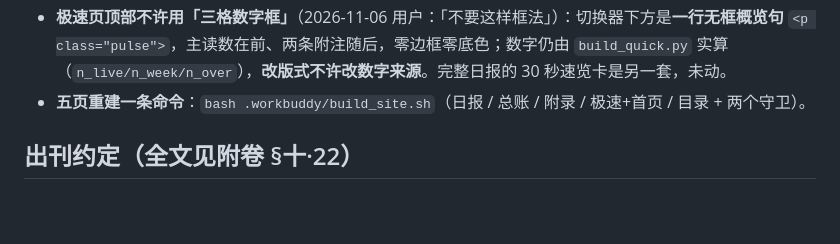
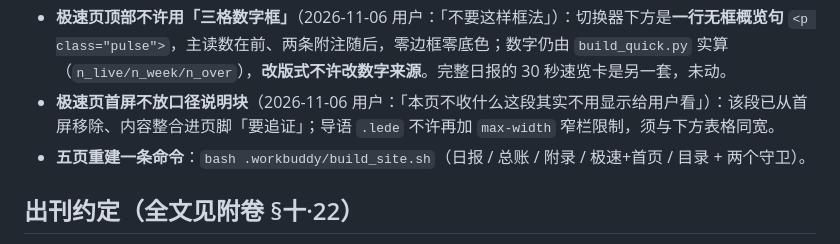
Before and after one commit to Lavie-purple/ai-free-content-digest, a Markdown page: .workbuddy/memory/MEMORY.md, the part around the change. GitHub-like rendering; blank space fills up the shorter version.

```diff
--- a/.workbuddy/memory/MEMORY.md
+++ b/.workbuddy/memory/MEMORY.md
@@ -33,6 +33,7 @@
 - **「同构」由 `check_views.py` 守**（每期必跑 · 五页）：三格齐全、当前格唯一、「完整日报」指向最新一期、
   格内条数与源文件实算一致、首页与极速同字节；**任何一处不符 exit 1**。
 - **极速页顶部不许用「三格数字框」**（2026-11-06 用户：「不要这样框法」）：切换器下方是**一行无框概览句** `<p class="pulse">`，主读数在前、两条附注随后，零边框零底色；数字仍由 `build_quick.py` 实算（`n_live/n_week/n_over`），**改版式不许改数字来源**。完整日报的 30 秒速览卡是另一套，未动。
+- **极速页首屏不放口径说明块**（2026-11-06 用户：「本页不收什么这段其实不用显示给用户看」）：该段已从首屏移除、内容整合进页脚「要追证」；导语 `.lede` 不许再加 `max-width` 窄栏限制，须与下方表格同宽。
 - **五页重建一条命令**：`bash .workbuddy/build_site.sh`（日报 / 总账 / 附录 / 极速+首页 / 目录 + 两个守卫）。
 
 ## 出刊约定（全文见附卷 §十·22）
```
Also changed, not shown: .workbuddy/memory/2026-11-06.md (+7 -0 lines).
